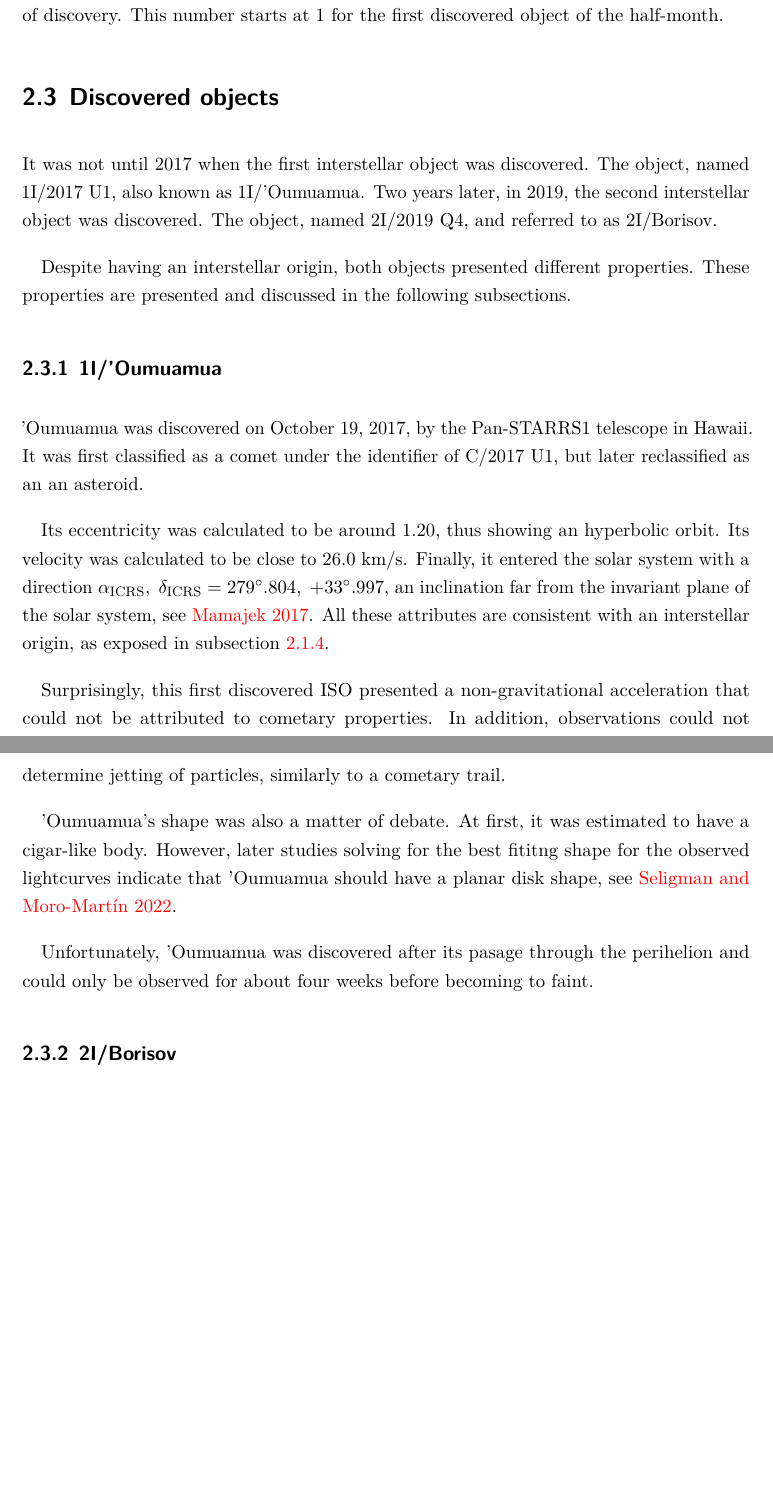
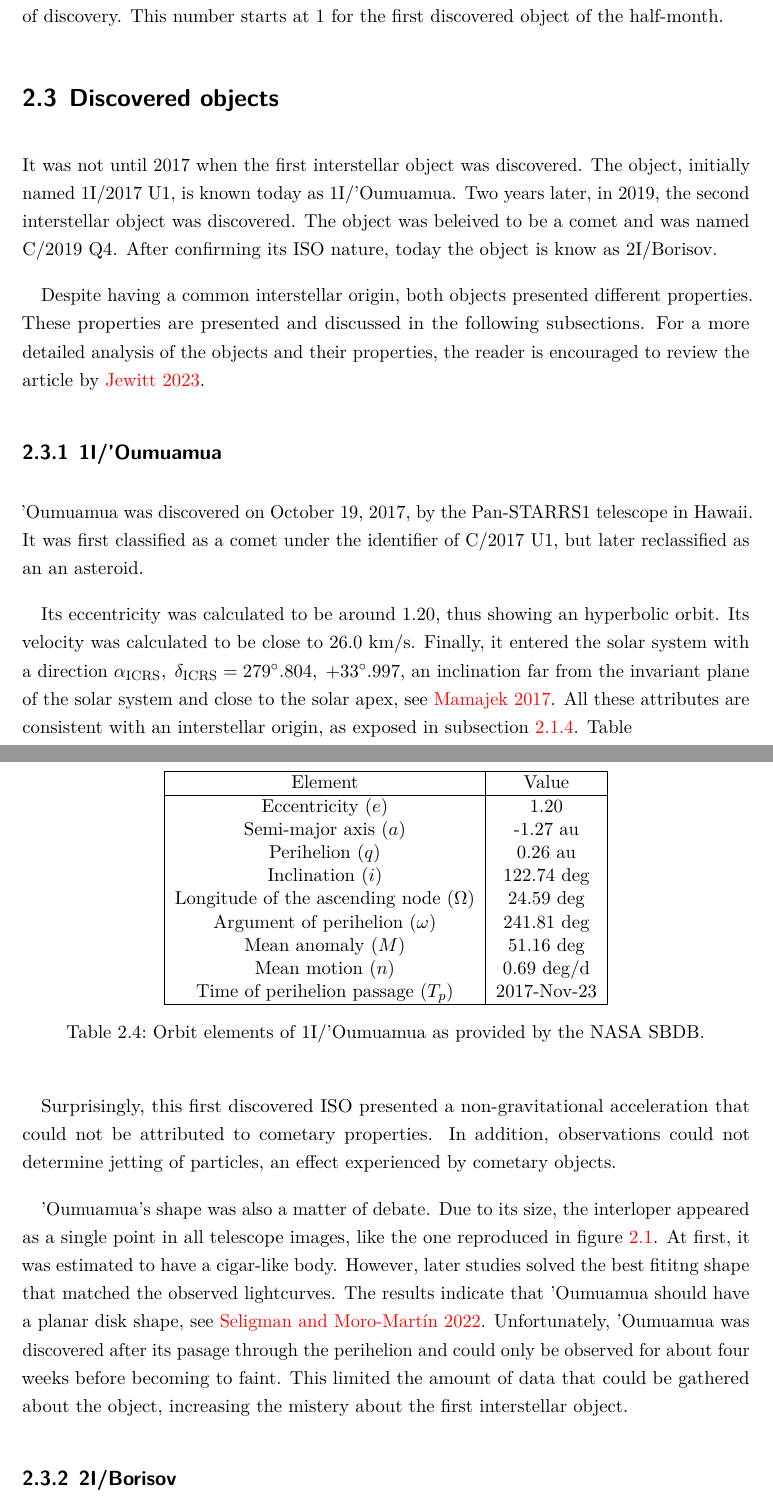
Before and after one commit to jorgepiloto/tfm, a LaTeX document (main.tex, which reads src/01_background/discovered_objects.tex): two parts of pages 20 and 21 of 23 before the commit and two parts of pages 20 and 21 of 24 after it, joined at a grey line, cut so that both start at the same text, the shorter picture padded with empty space. Compiled offline with LuaLaTeX.

Commit message:
feat: improve discovered object descriptiolns

```diff
--- a/src/01_background/discovered_objects.tex
+++ b/src/01_background/discovered_objects.tex
@@ -1,13 +1,15 @@
 \section{Discovered objects}
 
 It was not until 2017 when the first interstellar object was discovered. The
-object, named 1I/2017 U1, also known as 1I/'Oumuamua. Two years later, in 2019,
-the second interstellar object was discovered. The object, named 2I/2019 Q4, and
-referred to as 2I/Borisov.
+object, initially named 1I/2017 U1, is known today as 1I/'Oumuamua. Two years
+later, in 2019, the second interstellar object was discovered. The object was
+beleived to be a comet and was named C/2019 Q4. After confirming its ISO nature,
+today the object is know as 2I/Borisov.
 
-Despite having an interstellar origin, both objects presented different
+Despite having a common interstellar origin, both objects presented different
 properties. These properties are presented and discussed in the following
-subsections.
+subsections. For a more detailed analysis of the objects and their properties,
+the reader is encouraged to review the article by \cite{jewitt2023}.
 
 \subsection{1I/'Oumuamua}
 
@@ -19,22 +21,46 @@ Its eccentricity was calculated to be around $1.20$, thus showing an hyperbolic
 orbit. Its velocity was calculated to be close to $26.0$ km/s. Finally, it
 entered the solar system with a direction $\alpha_{\text{ICRS}},\;
 \delta_{\text{ICRS}} = 279^\circ.804,\; +33^\circ.997$, an inclination far from
-the invariant plane of the solar system, see \cite{mamajek2017}. All these
-attributes are consistent with an interstellar origin, as exposed in subsection
-\ref{sec:expected_orbit_attributes}.
+the invariant plane of the solar system and close to the solar apex, see
+\cite{mamajek2017}. All these attributes are consistent with an interstellar
+origin, as exposed in subsection \ref{sec:expected_orbit_attributes}. Table
+
+\begin{table}[H]
+  \centering
+  \begin{tabular}{|c|c|}
+    \hline
+    Element & Value \\
+    \hline
+    Eccentricity ($e$) & 1.20 \\
+    Semi-major axis ($a$) & -1.27 au \\
+    Perihelion ($q$) & 0.26 au \\
+    Inclination ($i$) & 122.74 deg \\
+    Longitude of the ascending node ($\Omega$) & 24.59 deg \\
+    Argument of perihelion ($\omega$) & 241.81 deg \\
+    Mean anomaly ($M$) & 51.16 deg \\
+    Mean motion ($n$) & 0.69 deg/d \\
+    Time of perihelion passage ($T_p$) & 2017-Nov-23 \\
+    \hline
+  \end{tabular}
+  \caption{Orbit elements of 1I/'Oumuamua as provided by the NASA SBDB.}
+  \label{tab:oumuamua_elements}
+\end{table}
 
 Surprisingly, this first discovered ISO presented a non-gravitational
 acceleration that could not be attributed to cometary properties. In addition,
-observations could not determine jetting of particles, similarly to a cometary
-trail.
+observations could not determine jetting of particles, an effect experienced by
+cometary objects.
 
-'Oumuamua's shape was also a matter of debate. At first, it was estimated to
-have a cigar-like body. However, later studies solving for the best fititng
-shape for the observed lightcurves indicate that 'Oumuamua should have a
-planar disk shape, see \cite{seligman2022}.
-
-Unfortunately, 'Oumuamua was discovered after its pasage through the perihelion
-and could only be observed for about four weeks before becoming to faint.
+'Oumuamua's shape was also a matter of debate. Due to its size, the interloper
+appeared as a single point in all telescope images, like the one reproduced in
+figure \ref{fig:oumuamua_shape}. At first, it was estimated to have a cigar-like
+body. However, later studies solved the best fititng shape that matched the
+observed lightcurves. The results indicate that 'Oumuamua should have a planar
+disk shape, see \cite{seligman2022}. Unfortunately, 'Oumuamua was discovered
+after its pasage through the perihelion and could only be observed for about
+four weeks before becoming to faint. This limited the amount of data that could
+be gathered about the object, increasing the mistery about the first
+interstellar object.
 
 
 \subsection{2I/Borisov}
@@ -53,3 +79,5 @@ The main difference with 'Ouamuamua was that Borisov showed a cometary tail. In
 fact, the NASA/ESA Hubble Space Telescope was able to capture some images of
 this ISO
 
+
+\newpage
@@ -62,5 +108,5 @@ released on December 12, 2019, when the interloper was close to the Sun.
   }
-  \label{fig:borisov_orbit}
+  \label{fig:borisov_shape}
 \end{figure}
 
 
```
Also changed, not shown: src/01_background/discovered_objects.tex (24 more changed lines), 3 other files.
